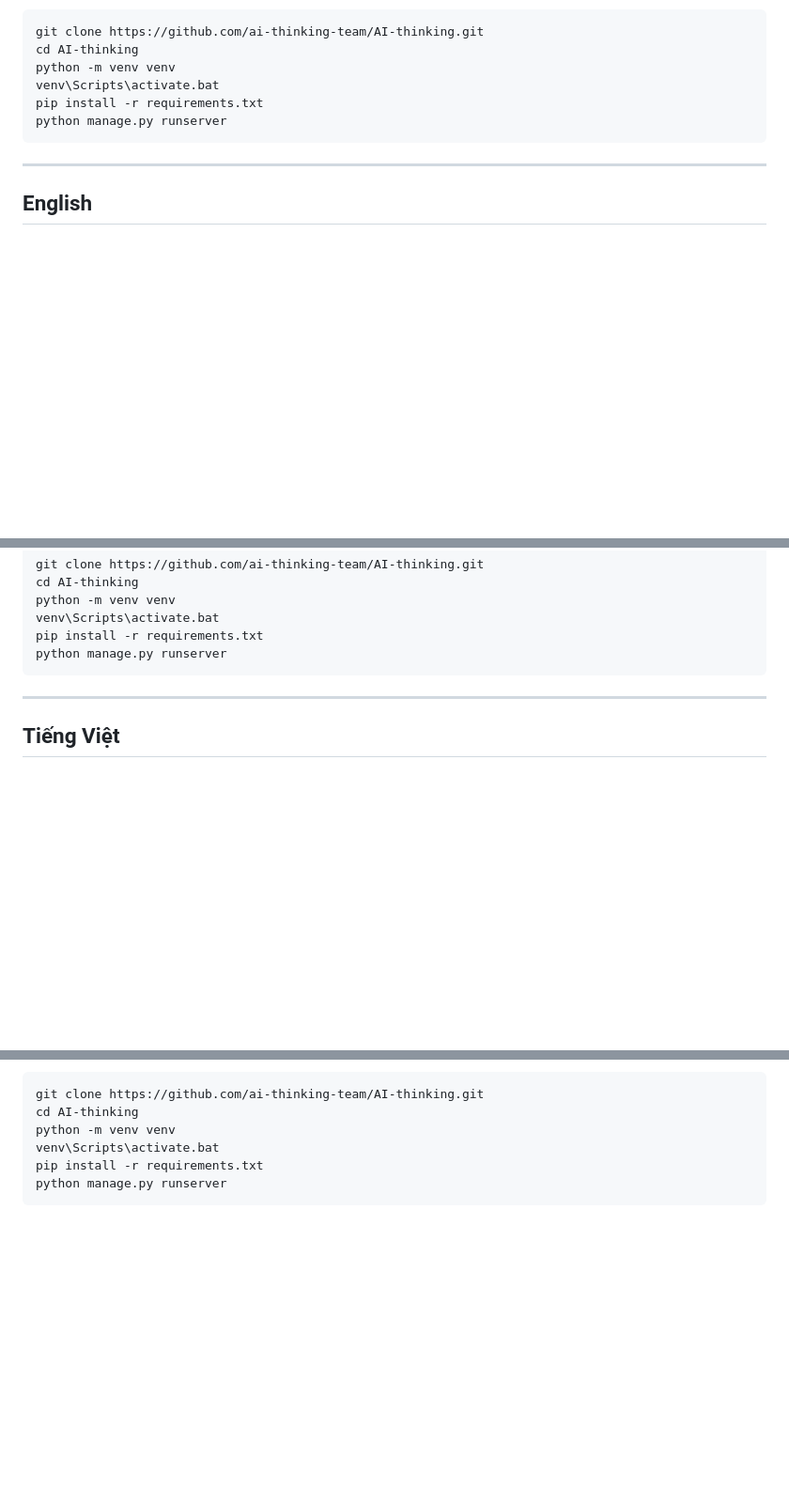
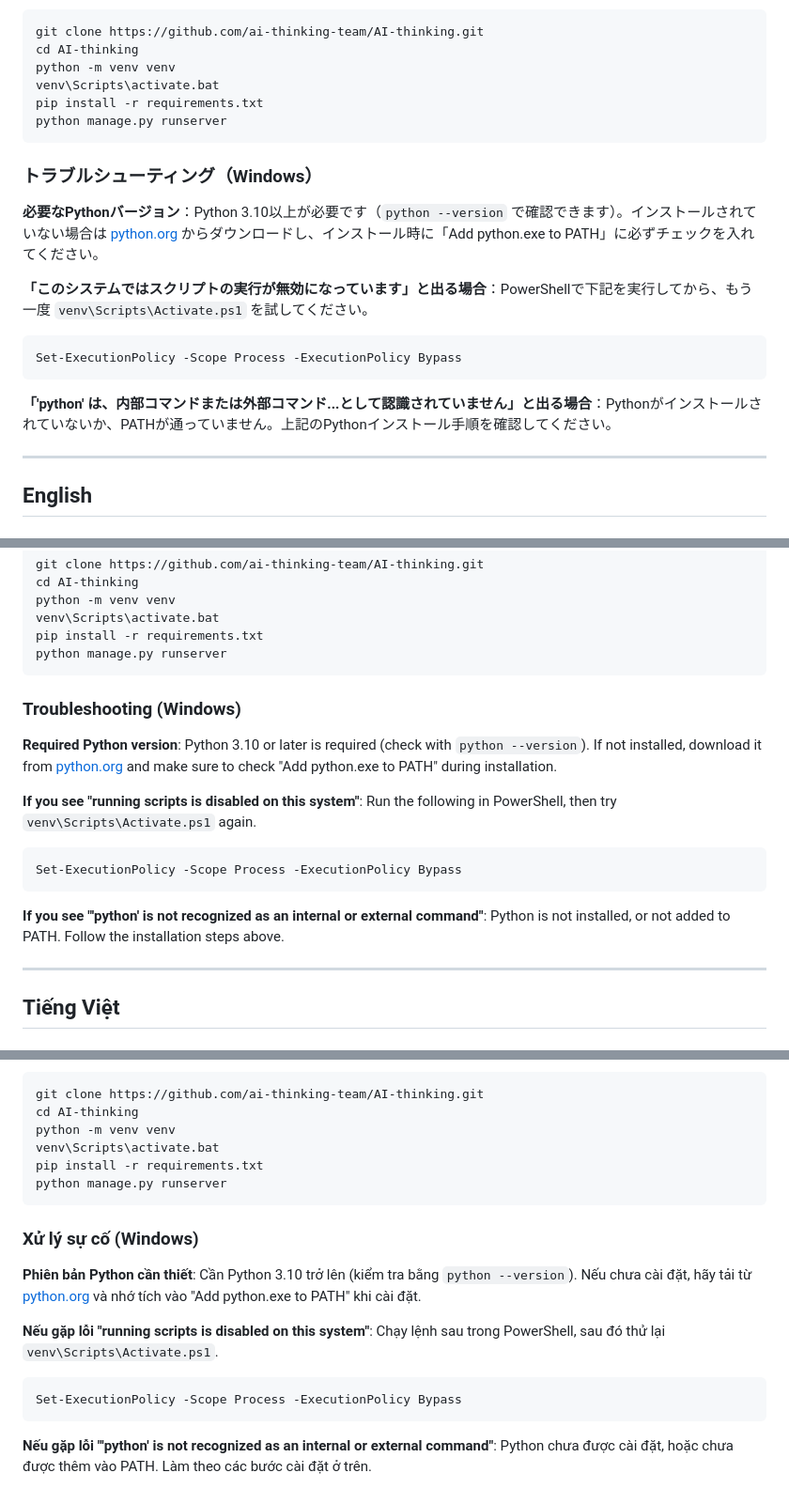
Before and after one commit to ai-thinking-team/AI-thinking, a Markdown page: README.md, 3 parts joined by grey strips. Shown at 94% size. GitHub-like rendering; blank space fills up the shorter version.

Commit message:
READMEにWindows向けトラブルシューティングを追加

````diff
--- a/README.md
+++ b/README.md
@@ -50,6 +50,18 @@ pip install -r requirements.txt
 python manage.py runserver
 ```
 
+### トラブルシューティング（Windows）
+
+**必要なPythonバージョン**：Python 3.10以上が必要です（`python --version` で確認できます）。インストールされていない場合は [python.org](https://www.python.org/downloads/) からダウンロードし、インストール時に「Add python.exe to PATH」に必ずチェックを入れてください。
+
+**「このシステムではスクリプトの実行が無効になっています」と出る場合**：PowerShellで下記を実行してから、もう一度 `venv\Scripts\Activate.ps1` を試してください。
+
+```powershell
+Set-ExecutionPolicy -Scope Process -ExecutionPolicy Bypass
+```
+
+**「'python' は、内部コマンドまたは外部コマンド...として認識されていません」と出る場合**：Pythonがインストールされていないか、PATHが通っていません。上記のPythonインストール手順を確認してください。
+
 ---
 
 ## English
@@ -97,6 +109,18 @@ venv\Scripts\activate.bat
 pip install -r requirements.txt
 python manage.py runserver
 ```
+
+### Troubleshooting (Windows)
+
+**Required Python version**: Python 3.10 or later is required (check with `python --version`). If not installed, download it from [python.org](https://www.python.org/downloads/) and make sure to check "Add python.exe to PATH" during installation.
+
+**If you see "running scripts is disabled on this system"**: Run the following in PowerShell, then try `venv\Scripts\Activate.ps1` again.
+
+```powershell
+Set-ExecutionPolicy -Scope Process -ExecutionPolicy Bypass
+```
+
+**If you see "'python' is not recognized as an internal or external command"**: Python is not installed, or not added to PATH. Follow the installation steps above.
 
 ---
 
@@ -147,3 +171,15 @@ venv\Scripts\activate.bat
 pip install -r requirements.txt
 python manage.py runserver
 ```
+
+### Xử lý sự cố (Windows)
+
+**Phiên bản Python cần thiết**: Cần Python 3.10 trở lên (kiểm tra bằng `python --version`). Nếu chưa cài đặt, hãy tải từ [python.org](https://www.python.org/downloads/) và nhớ tích vào "Add python.exe to PATH" khi cài đặt.
+
+**Nếu gặp lỗi "running scripts is disabled on this system"**: Chạy lệnh sau trong PowerShell, sau đó thử lại `venv\Scripts\Activate.ps1`.
+
+```powershell
+Set-ExecutionPolicy -Scope Process -ExecutionPolicy Bypass
+```
+
+**Nếu gặp lỗi "'python' is not recognized as an internal or external command"**: Python chưa được cài đặt, hoặc chưa được thêm vào PATH. Làm theo các bước cài đặt ở trên.
````
